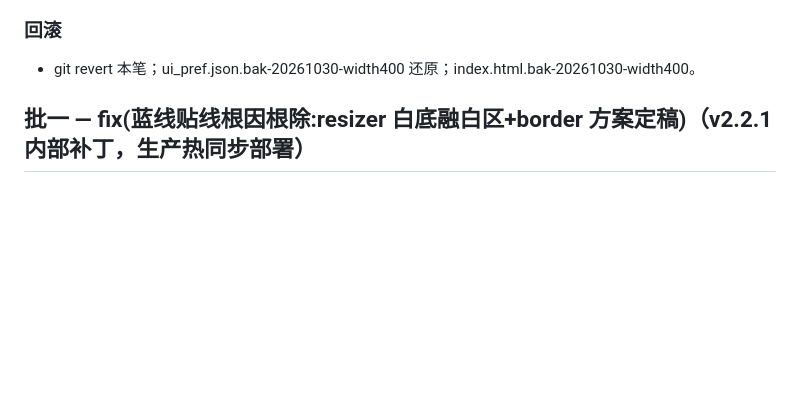
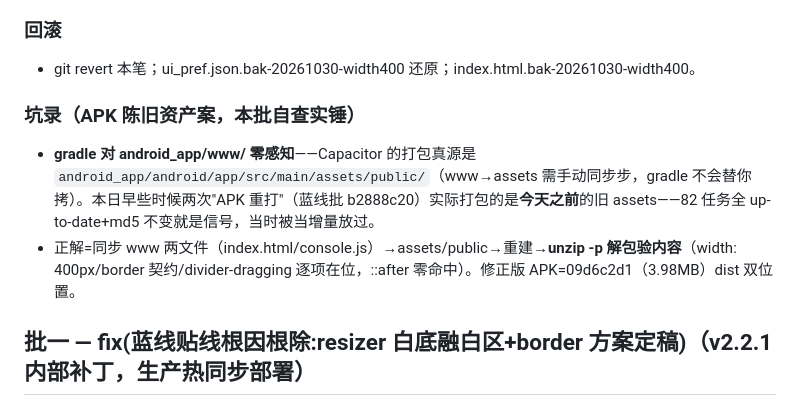
Before and after one commit to Xun201/xiaoju3-agent, a Markdown page: docs/dev_changelog_20261030.md, the part around the change. Rendered like a GitHub page; blank space fills up the shorter version.

Commit message:
docs(坑录:APK 陈旧资产案)——gradle 对 www 零感知，打包真源=assets/public 需手动同步；本日早些两次 APK 重打实为旧 UI（md5 不变+82 任务全 up-to-date 即信号）；正解=同步两文件+解包验内容，修正版 09d6c2d1 dist 双位置

```diff
--- a/docs/dev_changelog_20261030.md
+++ b/docs/dev_changelog_20261030.md
@@ -11,6 +11,10 @@
 
 ### 回滚
 - git revert 本笔；ui_pref.json.bak-20261030-width400 还原；index.html.bak-20261030-width400。
+
+### 坑录（APK 陈旧资产案，本批自查实锤）
+- **gradle 对 android_app/www/ 零感知**——Capacitor 的打包真源是 `android_app/android/app/src/main/assets/public/`（www→assets 需手动同步步，gradle 不会替你拷）。本日早些时候两次"APK 重打"（蓝线批 b2888c20）实际打包的是**今天之前**的旧 assets——82 任务全 up-to-date+md5 不变就是信号，当时被当增量放过。
+- 正解=同步 www 两文件（index.html/console.js）→assets/public→重建→**unzip -p 解包验内容**（width: 400px/border 契约/divider-dragging 逐项在位，::after 零命中）。修正版 APK=09d6c2d1（3.98MB）dist 双位置。
 
 ## 批一 — fix(蓝线贴线根因根除:resizer 白底融白区+border 方案定稿)（v2.2.1 内部补丁，生产热同步部署）
 
```
